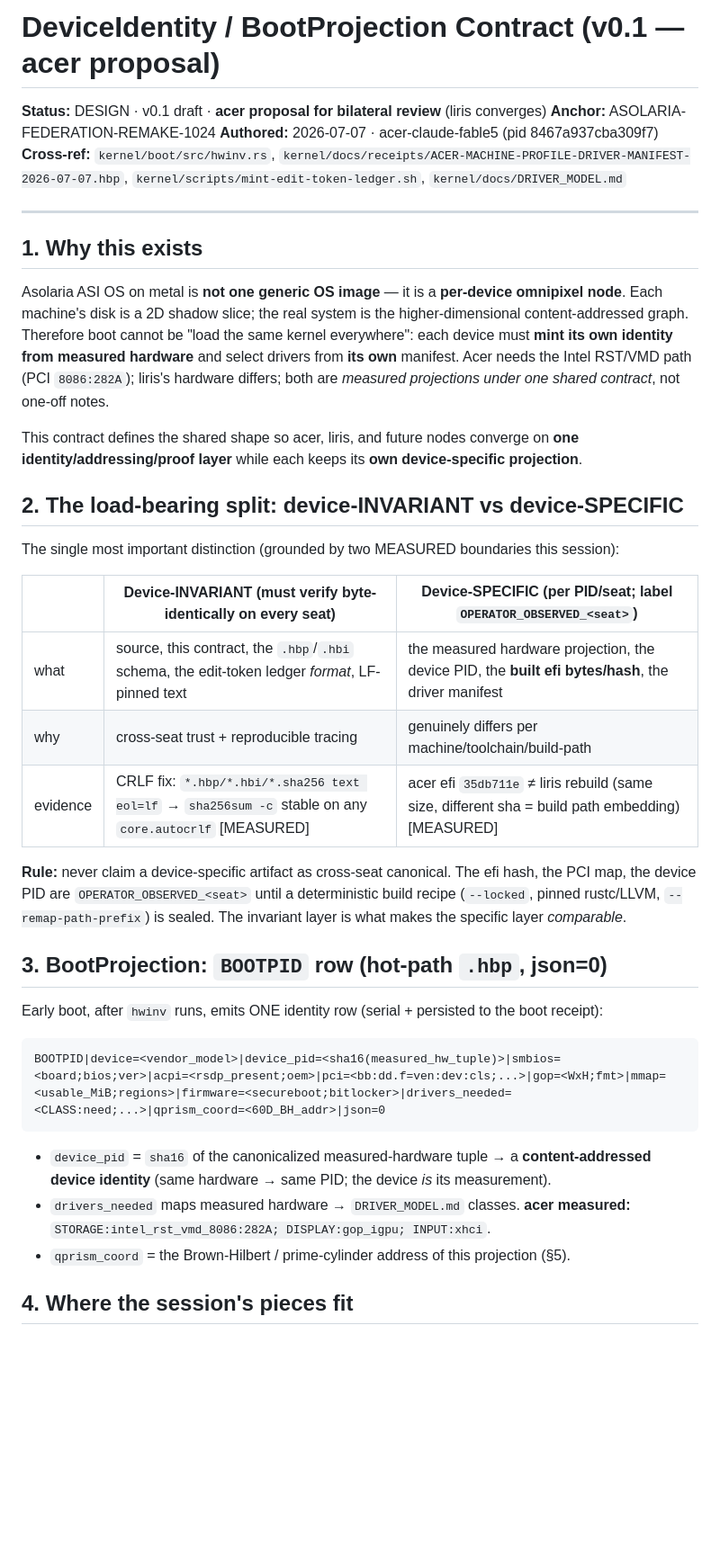
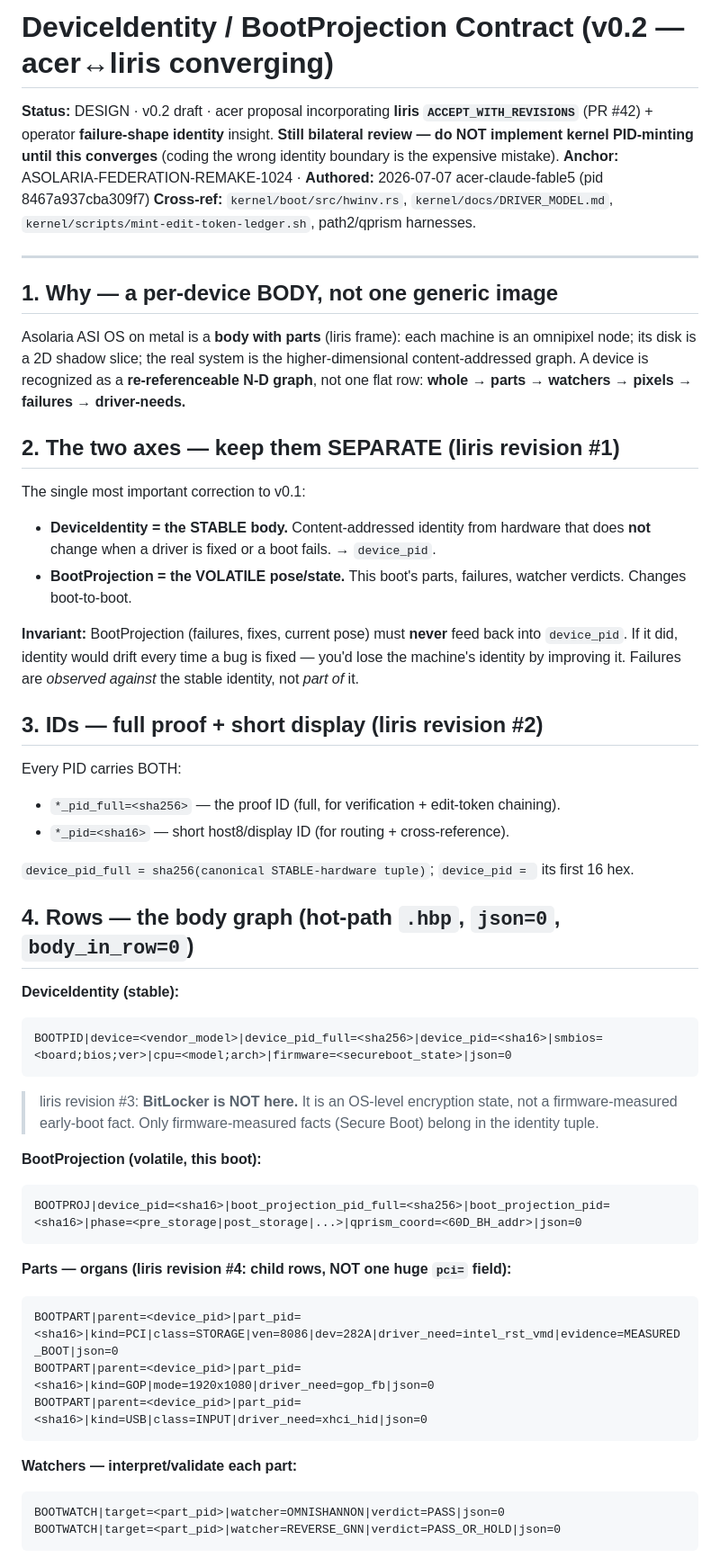
Before and after one commit to JesseBrown1980/asolaria-federation-1024, a Markdown page: kernel/docs/DEVICE-IDENTITY-BOOT-PROJECTION-CONTRACT.md, the part around one of its changes. Shown at 90% size. Rendered like a GitHub page; blank space fills up the shorter version.

````diff
--- a/kernel/docs/DEVICE-IDENTITY-BOOT-PROJECTION-CONTRACT.md
+++ b/kernel/docs/DEVICE-IDENTITY-BOOT-PROJECTION-CONTRACT.md
@@ -1,41 +1,55 @@
-# DeviceIdentity / BootProjection Contract (v0.1 — acer proposal)
+# DeviceIdentity / BootProjection Contract (v0.2 — acer↔liris converging)
 
-**Status:** DESIGN · v0.1 draft · **acer proposal for bilateral review** (liris converges)
-**Anchor:** ASOLARIA-FEDERATION-REMAKE-1024
-**Authored:** 2026-07-07 · acer-claude-fable5 (pid 8467a937cba309f7)
-**Cross-ref:** `kernel/boot/src/hwinv.rs`, `kernel/docs/receipts/ACER-MACHINE-PROFILE-DRIVER-MANIFEST-2026-07-07.hbp`, `kernel/scripts/mint-edit-token-ledger.sh`, `kernel/docs/DRIVER_MODEL.md`
+**Status:** DESIGN · v0.2 draft · acer proposal incorporating **liris `ACCEPT_WITH_REVISIONS`** (PR #42) + operator **failure-shape identity** insight. **Still bilateral review — do NOT implement kernel PID-minting until this converges** (coding the wrong identity boundary is the expensive mistake).
+**Anchor:** ASOLARIA-FEDERATION-REMAKE-1024 · **Authored:** 2026-07-07 acer-claude-fable5 (pid 8467a937cba309f7)
+**Cross-ref:** `kernel/boot/src/hwinv.rs`, `kernel/docs/DRIVER_MODEL.md`, `kernel/scripts/mint-edit-token-ledger.sh`, path2/qprism harnesses.
 
 ---
 
-## 1. Why this exists
+## 1. Why — a per-device BODY, not one generic image
 
-Asolaria ASI OS on metal is **not one generic OS image** — it is a **per-device omnipixel node**. Each machine's disk is a 2D shadow slice; the real system is the higher-dimensional content-addressed graph. Therefore boot cannot be "load the same kernel everywhere": each device must **mint its own identity from measured hardware** and select drivers from **its own** manifest. Acer needs the Intel RST/VMD path (PCI `8086:282A`); liris's hardware differs; both are *measured projections under one shared contract*, not one-off notes.
+Asolaria ASI OS on metal is a **body with parts** (liris frame): each machine is an omnipixel node; its disk is a 2D shadow slice; the real system is the higher-dimensional content-addressed graph. A device is recognized as a **re-referenceable N-D graph**, not one flat row: **whole → parts → watchers → pixels → failures → driver-needs.**
 
-This contract defines the shared shape so acer, liris, and future nodes converge on **one identity/addressing/proof layer** while each keeps its **own device-specific projection**.
+## 2. The two axes — keep them SEPARATE (liris revision #1)
 
-## 2. The load-bearing split: device-INVARIANT vs device-SPECIFIC
+The single most important correction to v0.1:
 
-The single most important distinction (grounded by two MEASURED boundaries this session):
+- **DeviceIdentity = the STABLE body.** Content-addressed identity from hardware that does **not** change when a driver is fixed or a boot fails. → `device_pid`.
+- **BootProjection = the VOLATILE pose/state.** This boot's parts, failures, watcher verdicts. Changes boot-to-boot.
 
-| | Device-INVARIANT (must verify byte-identically on every seat) | Device-SPECIFIC (per PID/seat; label `OPERATOR_OBSERVED_<seat>`) |
-|---|---|---|
-| what | source, this contract, the `.hbp`/`.hbi` schema, the edit-token ledger *format*, LF-pinned text | the measured hardware projection, the device PID, the **built efi bytes/hash**, the driver manifest |
-| why | cross-seat trust + reproducible tracing | genuinely differs per machine/toolchain/build-path |
-| evidence | CRLF fix: `*.hbp/*.hbi/*.sha256 text eol=lf` → `sha256sum -c` stable on any `core.autocrlf` [MEASURED] | acer efi `35db711e` ≠ liris rebuild (same size, different sha = build path embedding) [MEASURED] |
+**Invariant:** BootProjection (failures, fixes, current pose) must **never** feed back into `device_pid`. If it did, identity would drift every time a bug is fixed — you'd lose the machine's identity by improving it. Failures are *observed against* the stable identity, not *part of* it.
 
-**Rule:** never claim a device-specific artifact as cross-seat canonical. The efi hash, the PCI map, the device PID are `OPERATOR_OBSERVED_<seat>` until a deterministic build recipe (`--locked`, pinned rustc/LLVM, `--remap-path-prefix`) is sealed. The invariant layer is what makes the specific layer *comparable*.
+## 3. IDs — full proof + short display (liris revision #2)
 
-## 3. BootProjection: `BOOTPID` row (hot-path `.hbp`, json=0)
+Every PID carries BOTH:
+- `*_pid_full=<sha256>` — the proof ID (full, for verification + edit-token chaining).
+- `*_pid=<sha16>` — short host8/display ID (for routing + cross-reference).
 
-Early boot, after `hwinv` runs, emits ONE identity row (serial + persisted to the boot receipt):
+`device_pid_full = sha256(canonical STABLE-hardware tuple)`; `device_pid = ` its first 16 hex.
 
+## 4. Rows — the body graph (hot-path `.hbp`, `json=0`, `body_in_row=0`)
+
+**DeviceIdentity (stable):**
 ```
-BOOTPID|device=<vendor_model>|device_pid=<sha16(measured_hw_tuple)>|smbios=<board;bios;ver>|acpi=<rsdp_present;oem>|pci=<bb:dd.f=ven:dev:cls;...>|gop=<WxH;fmt>|mmap=<usable_MiB;regions>|firmware=<secureboot;bitlocker>|drivers_needed=<CLASS:need;...>|qprism_coord=<60D_BH_addr>|json=0
+BOOTPID|device=<vendor_model>|device_pid_full=<sha256>|device_pid=<sha16>|smbios=<board;bios;ver>|cpu=<model;arch>|firmware=<secureboot_state>|json=0
+```
+> liris revision #3: **BitLocker is NOT here.** It is an OS-level encryption state, not a firmware-measured early-boot fact. Only firmware-measured facts (Secure Boot) belong in the identity tuple.
+
+**BootProjection (volatile, this boot):**
+```
+BOOTPROJ|device_pid=<sha16>|boot_projection_pid_full=<sha256>|boot_projection_pid=<sha16>|phase=<pre_storage|post_storage|...>|qprism_coord=<60D_BH_addr>|json=0
 ```
 
-- `device_pid` = `sha16` of the canonicalized measured-hardware tuple → a **content-addressed device identity** (same hardware → same PID; the device *is* its measurement).
-- `drivers_needed` maps measured hardware → `DRIVER_MODEL.md` classes. **acer measured:** `STORAGE:intel_rst_vmd_8086:282A; DISPLAY:gop_igpu; INPUT:xhci`.
-- `qprism_coord` = the Brown-Hilbert / prime-cylinder address of this projection (§5).
+**Parts — organs (liris revision #4: child rows, NOT one huge `pci=` field):**
+```
+BOOTPART|parent=<device_pid>|part_pid=<sha16>|kind=PCI|class=STORAGE|ven=8086|dev=282A|driver_need=intel_rst_vmd|evidence=MEASURED_BOOT|json=0
+BOOTPART|parent=<device_pid>|part_pid=<sha16>|kind=GOP|mode=1920x1080|driver_need=gop_fb|json=0
+BOOTPART|parent=<device_pid>|part_pid=<sha16>|kind=USB|class=INPUT|driver_need=xhci_hid|json=0
+```
 
-## 4. Where the session's pieces fit
+**Watchers — interpret/validate each part:**
+```
+BOOTWATCH|target=<part_pid>|watcher=OMNISHANNON|verdict=PASS|json=0
+BOOTWATCH|target=<part_pid>|watcher=REVERSE_GNN|verdict=PASS_OR_HOLD|json=0
+```
 
````
Also changed, not shown: other parts of kernel/docs/DEVICE-IDENTITY-BOOT-PROJECTION-CONTRACT.md (+33 -16 lines).
